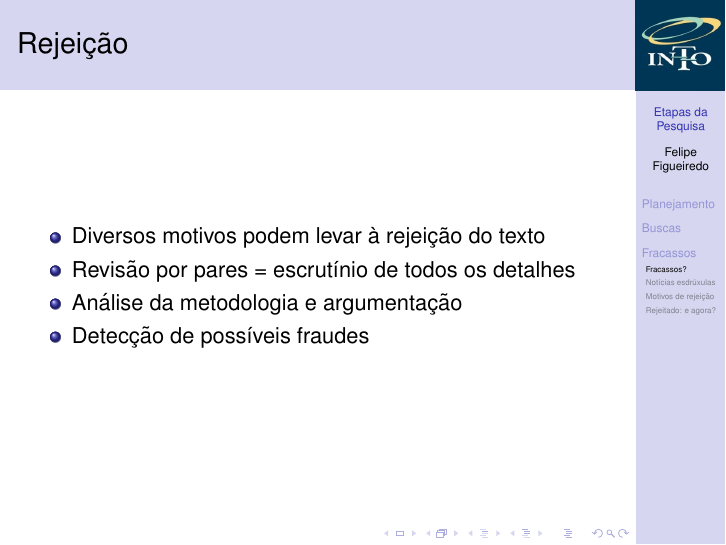
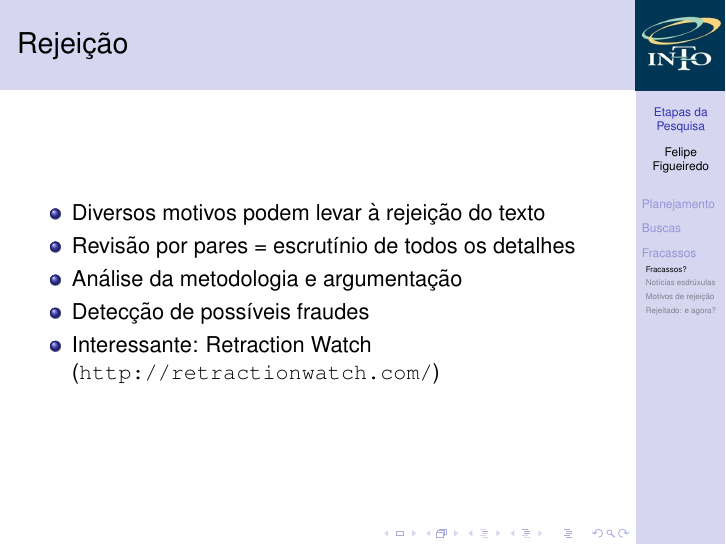
Before and after one commit to philsf/Metodologia_Cientifica, LaTeX slides (Aulas/MC - Aula Etapas.tex): page 12 of 77 before the commit and page 13 of 78 after it. Compiled offline with pdfLaTeX.

Commit message:
* Aulas/MC - Aula Etapas.tex: Incluída URL para Retraction Watch

```diff
--- a/Aulas/MC - Aula Etapas.tex
+++ b/Aulas/MC - Aula Etapas.tex
@@ -178,6 +178,7 @@
   \item Revisão por pares = escrutínio de todos os detalhes
   \item Análise da metodologia e argumentação
   \item Detecção de possíveis fraudes
+  \item Interessante: Retraction Watch (\url{http://retractionwatch.com/})
   \end{itemize}
 \end{frame}
 
```
